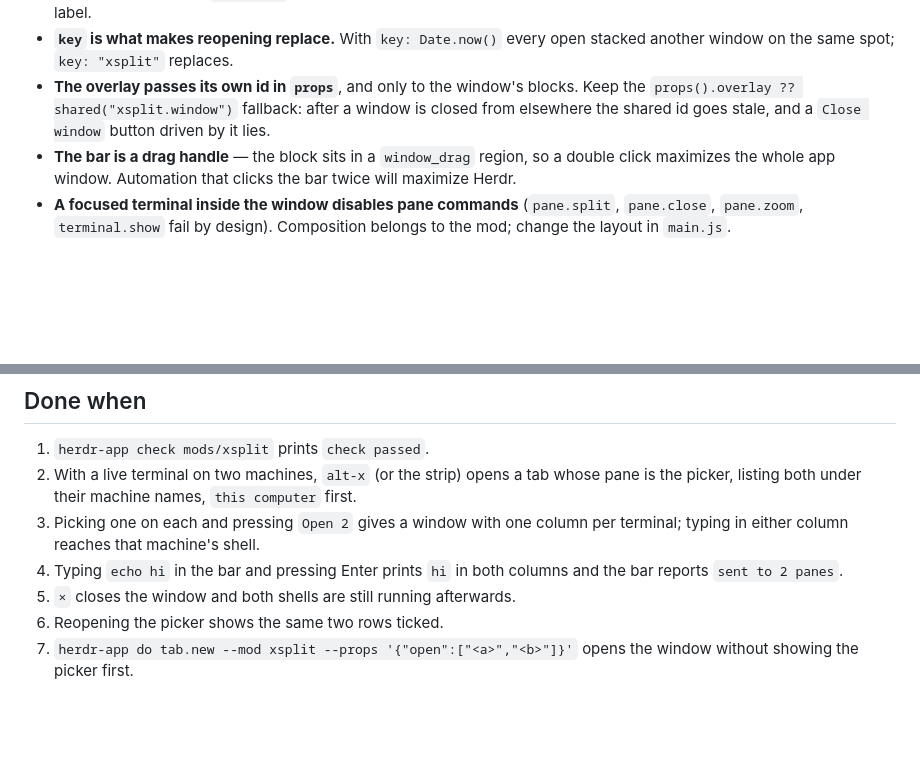
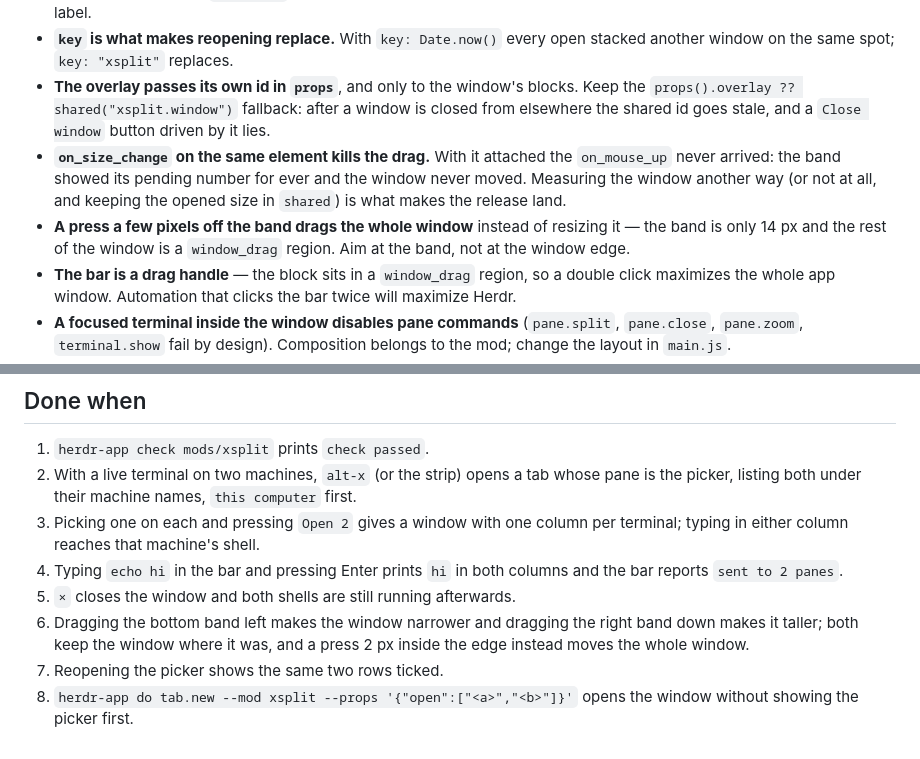
Before and after one commit to Raquelle97/herdr-xsplit, a Markdown page: RECIPE.md, 2 parts joined by grey strips. GitHub-like rendering; blank space fills up the shorter version.

```diff
--- a/RECIPE.md
+++ b/RECIPE.md
@@ -111,6 +133,13 @@ it must not dock itself), and this repo's `keys.json`
 - **The overlay passes its own id in `props`**, and only to the window's blocks. Keep the
   `props().overlay ?? shared("xsplit.window")` fallback: after a window is closed from
   elsewhere the shared id goes stale, and a `Close window` button driven by it lies.
+- **`on_size_change` on the same element kills the drag.** With it attached the
+  `on_mouse_up` never arrived: the band showed its pending number for ever and the
+  window never moved. Measuring the window another way (or not at all, and keeping the
+  opened size in `shared`) is what makes the release land.
+- **A press a few pixels off the band drags the whole window** instead of resizing it —
+  the band is only 14 px and the rest of the window is a `window_drag` region. Aim at
+  the band, not at the window edge.
 - **The bar is a drag handle** — the block sits in a `window_drag` region, so a double
   click maximizes the whole app window. Automation that clicks the bar twice will
   maximize Herdr.
@@ -139,6 +168,9 @@ it must not dock itself), and this repo's `keys.json`
 4. Typing `echo hi` in the bar and pressing Enter prints `hi` in both columns and the
    bar reports `sent to 2 panes`.
 5. `×` closes the window and both shells are still running afterwards.
-6. Reopening the picker shows the same two rows ticked.
-7. `herdr-app do tab.new --mod xsplit --props '{"open":["<a>","<b>"]}'` opens the window
+6. Dragging the bottom band left makes the window narrower and dragging the right band
+   down makes it taller; both keep the window where it was, and a press 2 px inside the
+   edge instead moves the whole window.
+7. Reopening the picker shows the same two rows ticked.
+8. `herdr-app do tab.new --mod xsplit --props '{"open":["<a>","<b>"]}'` opens the window
    without showing the picker first.
```
Also changed, not shown: other parts of RECIPE.md (+23 -1 lines), README.md (+8 -0 lines), README.zh-CN.md (+5 -0 lines), preview.png, 1 other file.
